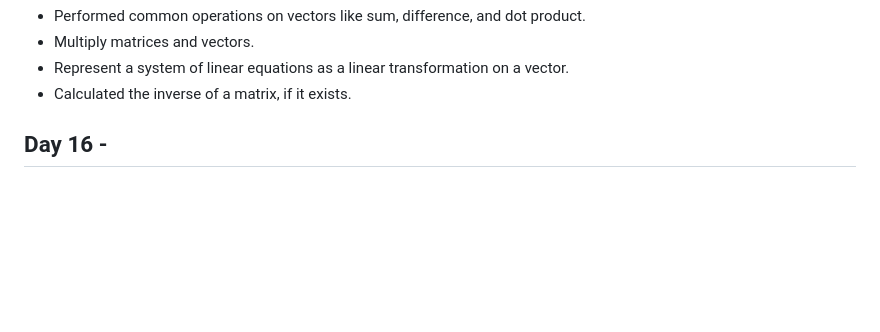
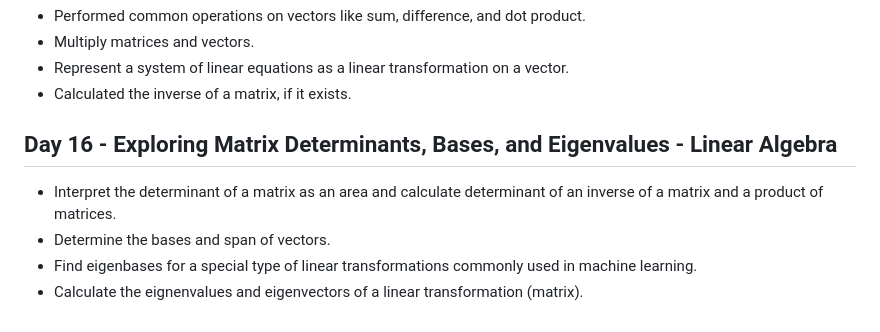
Before and after one commit to NiShApOkHaReL/100DaysOfDataScience, a Markdown page: README.md, the part around the change. GitHub-like rendering; blank space fills up the shorter version.

```diff
--- a/README.md
+++ b/README.md
@@ -292,4 +292,9 @@ Data visualization is the representation of data through use of common graphics,
   - Represent a system of linear equations as a linear transformation on a vector.
   - Calculated the inverse of a matrix, if it exists.
 
-## Day 16 -
+## Day 16 -  Exploring Matrix Determinants, Bases, and Eigenvalues - Linear Algebra
+
+  - Interpret the determinant of a matrix as an area and calculate determinant of an inverse of a matrix and a product of matrices.
+  - Determine the bases and span of vectors.
+  - Find eigenbases for a special type of linear transformations commonly used in machine learning.
+  - Calculate the eignenvalues and eigenvectors of a linear transformation (matrix).
```
